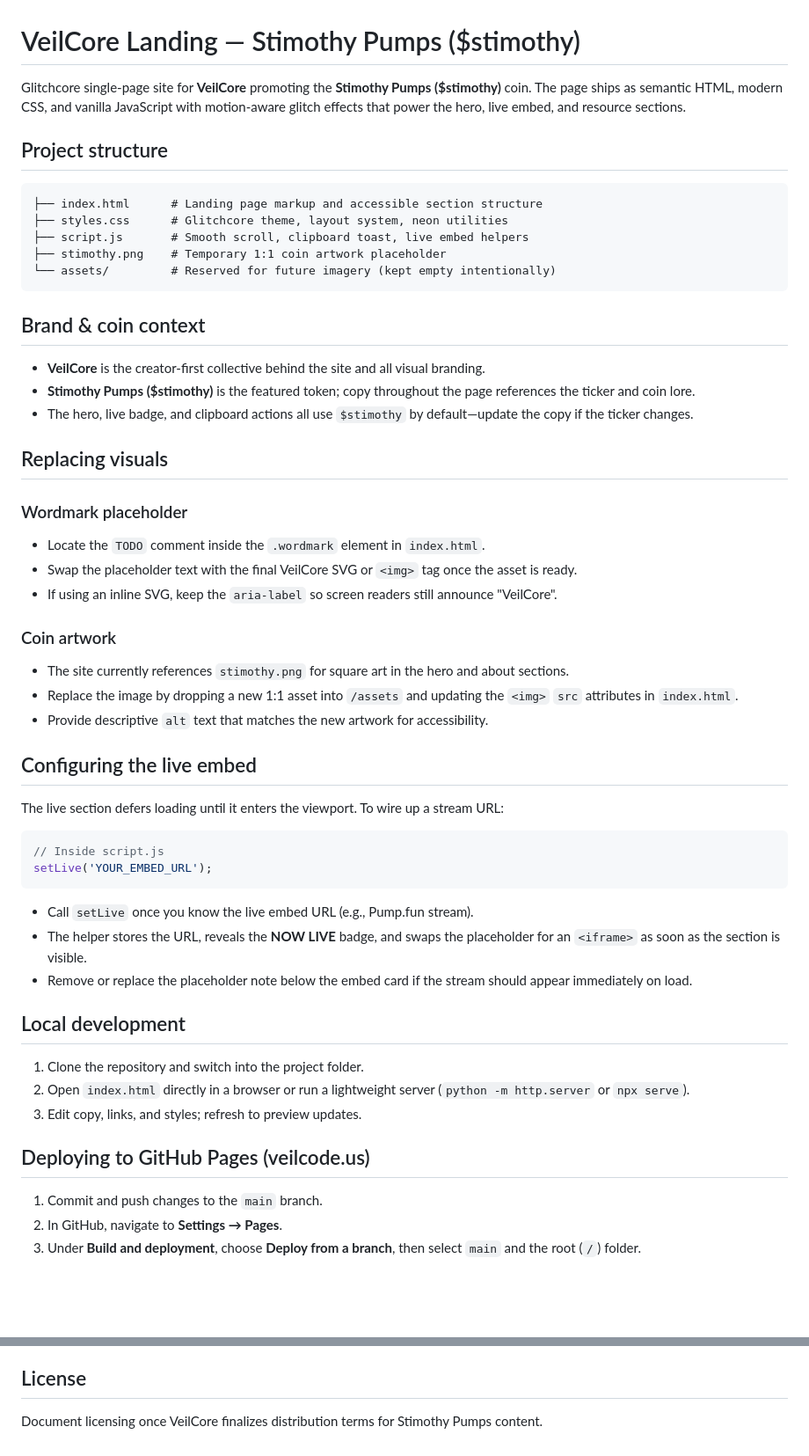
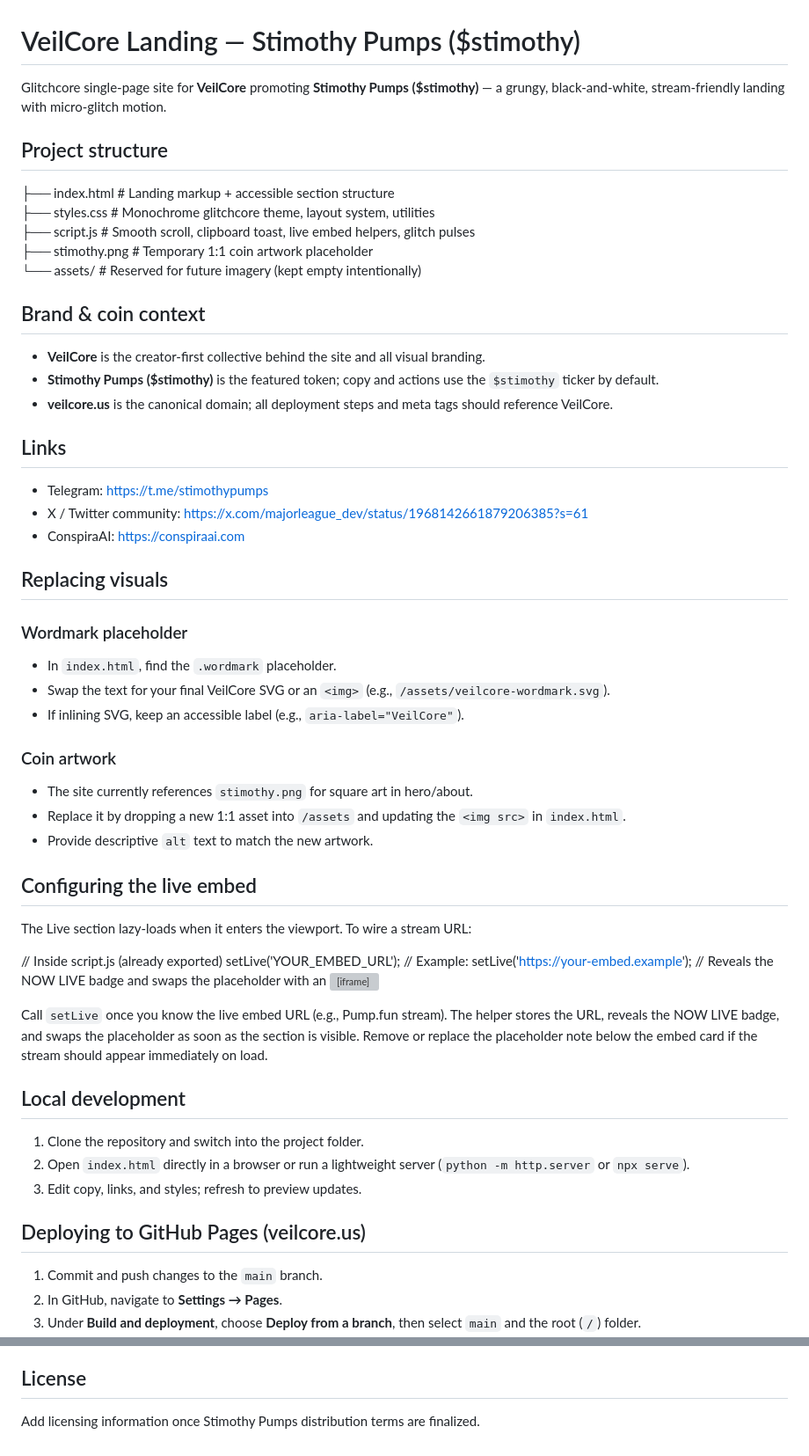
Before and after one commit to conspiraai/-veilcode_landing, a Markdown page: README.md, 2 parts joined by grey strips. Shown: that part at 88% size. GitHub-like rendering; blank space fills up the shorter version; grey boxes are pictures that could not be loaded.

````diff
--- a/README.md
+++ b/README.md
@@ -1,47 +1,49 @@
 # VeilCore Landing — Stimothy Pumps ($stimothy)
 
-Glitchcore single-page site for **VeilCore** promoting the **Stimothy Pumps ($stimothy)** coin. The page ships as semantic HTML, modern CSS, and vanilla JavaScript with motion-aware glitch effects that power the hero, live embed, and resource sections.
+Glitchcore single-page site for **VeilCore** promoting **Stimothy Pumps ($stimothy)** — a grungy, black-and-white, stream-friendly landing with micro-glitch motion.
 
 ## Project structure
 
-```
-├── index.html      # Landing page markup and accessible section structure
-├── styles.css      # Glitchcore theme, layout system, neon utilities
-├── script.js       # Smooth scroll, clipboard toast, live embed helpers
+├── index.html      # Landing markup + accessible section structure
+├── styles.css      # Monochrome glitchcore theme, layout system, utilities
+├── script.js       # Smooth scroll, clipboard toast, live embed helpers, glitch pulses
 ├── stimothy.png    # Temporary 1:1 coin artwork placeholder
 └── assets/         # Reserved for future imagery (kept empty intentionally)
-```
 
 ## Brand & coin context
 
 - **VeilCore** is the creator-first collective behind the site and all visual branding.
-- **Stimothy Pumps ($stimothy)** is the featured token; copy throughout the page references the ticker and coin lore.
-- The hero, live badge, and clipboard actions all use `$stimothy` by default—update the copy if the ticker changes.
+- **Stimothy Pumps ($stimothy)** is the featured token; copy and actions use the `$stimothy` ticker by default.
+- **veilcore.us** is the canonical domain; all deployment steps and meta tags should reference VeilCore.
+
+## Links
+
+- Telegram: https://t.me/stimothypumps
+- X / Twitter community: https://x.com/majorleague_dev/status/1968142661879206385?s=61
+- ConspiraAI: https://conspiraai.com
 
 ## Replacing visuals
 
 ### Wordmark placeholder
-- Locate the `TODO` comment inside the `.wordmark` element in `index.html`.
-- Swap the placeholder text with the final VeilCore SVG or `<img>` tag once the asset is ready.
-- If using an inline SVG, keep the `aria-label` so screen readers still announce "VeilCore".
+- In `index.html`, find the `.wordmark` placeholder.
+- Swap the text for your final VeilCore SVG or an `<img>` (e.g., `/assets/veilcore-wordmark.svg`).
+- If inlining SVG, keep an accessible label (e.g., `aria-label="VeilCore"`).
 
 ### Coin artwork
-- The site currently references `stimothy.png` for square art in the hero and about sections.
-- Replace the image by dropping a new 1:1 asset into `/assets` and updating the `<img>` `src` attributes in `index.html`.
-- Provide descriptive `alt` text that matches the new artwork for accessibility.
+- The site currently references `stimothy.png` for square art in hero/about.
+- Replace it by dropping a new 1:1 asset into `/assets` and updating the `<img src>` in `index.html`.
+- Provide descriptive `alt` text to match the new artwork.
 
 ## Configuring the live embed
 
-The live section defers loading until it enters the viewport. To wire up a stream URL:
+The Live section lazy-loads when it enters the viewport. To wire a stream URL:
 
-```js
-// Inside script.js
+// Inside script.js (already exported)
 setLive('YOUR_EMBED_URL');
-```
+// Example: setLive('https://your-embed.example');
+// Reveals the NOW LIVE badge and swaps the placeholder with an <iframe>
 
-- Call `setLive` once you know the live embed URL (e.g., Pump.fun stream).
-- The helper stores the URL, reveals the **NOW LIVE** badge, and swaps the placeholder for an `<iframe>` as soon as the section is visible.
-- Remove or replace the placeholder note below the embed card if the stream should appear immediately on load.
+Call `setLive` once you know the live embed URL (e.g., Pump.fun stream). The helper stores the URL, reveals the NOW LIVE badge, and swaps the placeholder as soon as the section is visible. Remove or replace the placeholder note below the embed card if the stream should appear immediately on load.
 
 ## Local development
 
@@ -49,7 +51,7 @@ setLive('YOUR_EMBED_URL');
 2. Open `index.html` directly in a browser or run a lightweight server (`python -m http.server` or `npx serve`).
 3. Edit copy, links, and styles; refresh to preview updates.
 
-## Deploying to GitHub Pages (veilcode.us)
+## Deploying to GitHub Pages (veilcore.us)
 
 1. Commit and push changes to the `main` branch.
 2. In GitHub, navigate to **Settings → Pages**.
@@ -65,4 +67,4 @@ setLive('YOUR_EMBED_URL');
 
 ## License
 
-Document licensing once VeilCore finalizes distribution terms for Stimothy Pumps content.
+Add licensing information once Stimothy Pumps distribution terms are finalized.
````
